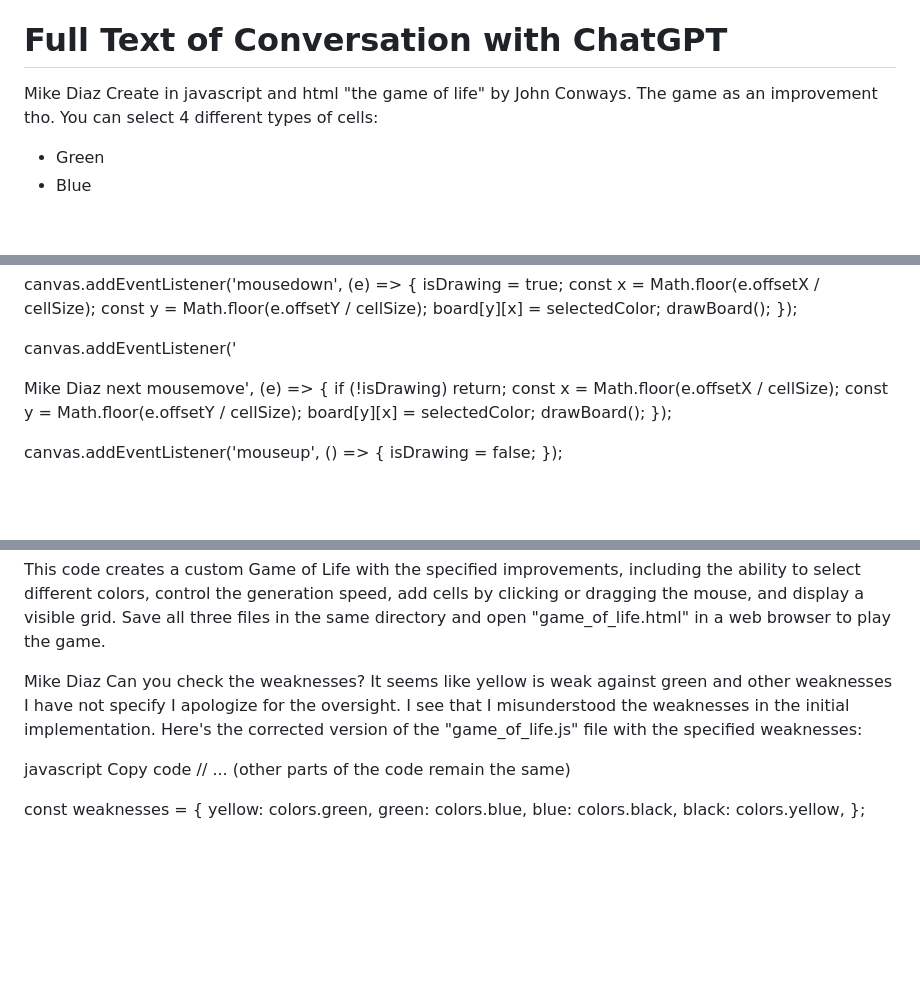
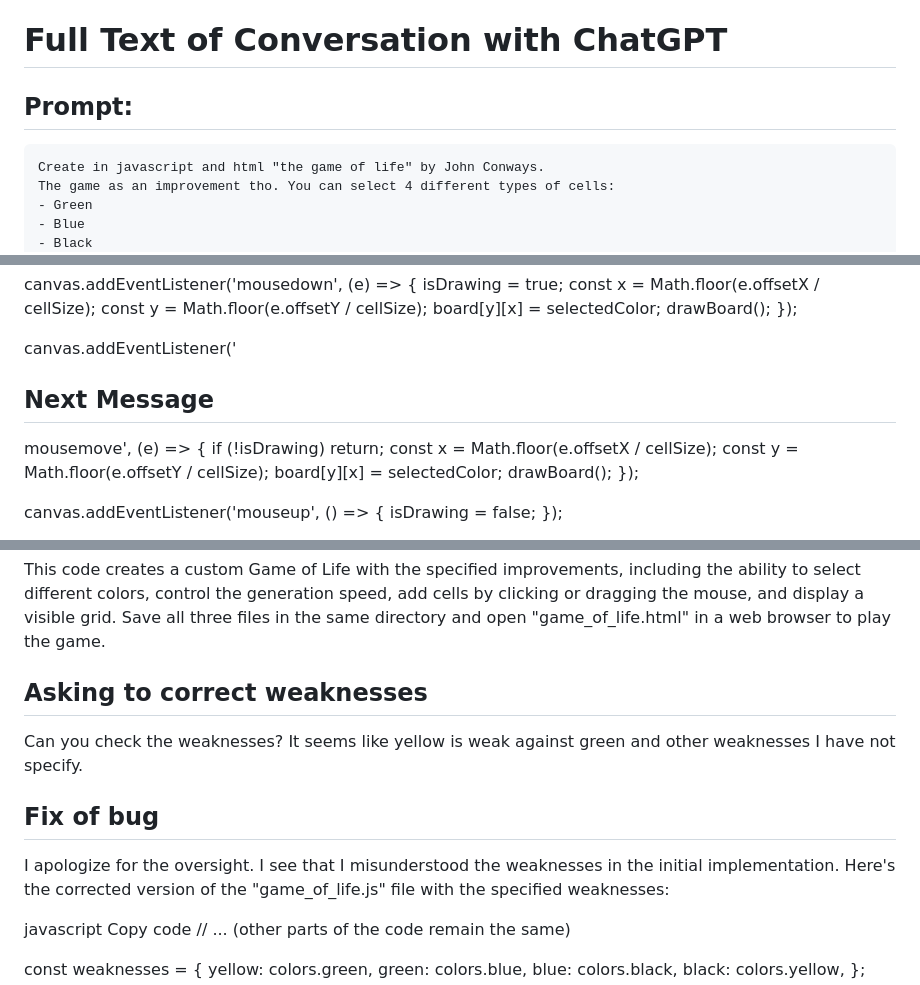
Before and after one commit to DiazMichael/ChatGPTGameOfLife, a Markdown page: README.md, 3 parts joined by grey strips. Drawn GitHub-style; blank space fills up the shorter version.

````diff
--- a/README.md
+++ b/README.md
@@ -4,7 +4,8 @@ Conway's "Game Of Life" create by ChatGPT with GPT-4 model
 
 # Full Text of Conversation with ChatGPT
 
-Mike Diaz
+## Prompt:
+```
 Create in javascript and html "the game of life" by John Conways.
 The game as an improvement tho. You can select 4 different types of cells:
 - Green
@@ -147,9 +152,9 @@ canvas.addEventListener('mousedown', (e) => {
 canvas.addEventListener('
 
 
+## Next Message
 
-Mike Diaz
-next
+
 mousemove', (e) => {
 if (!isDrawing) return;
 const x = Math.floor(e.offsetX / cellSize);
@@ -231,8 +236,12 @@ This code creates a custom Game of Life with the specified improvements, includi
 
 
 
-Mike Diaz
-Can you check the weaknesses? It seems like yellow is weak against green and other weaknesses I have not specify
+## Asking to correct weaknesses
+
+Can you check the weaknesses? It seems like yellow is weak against green and other weaknesses I have not specify.
+
+## Fix of bug
+
 I apologize for the oversight. I see that I misunderstood the weaknesses in the initial implementation. Here's the corrected version of the "game_of_life.js" file with the specified weaknesses:
 
 javascript
````
Also changed, not shown: other parts of README.md (+4 -0 lines).
